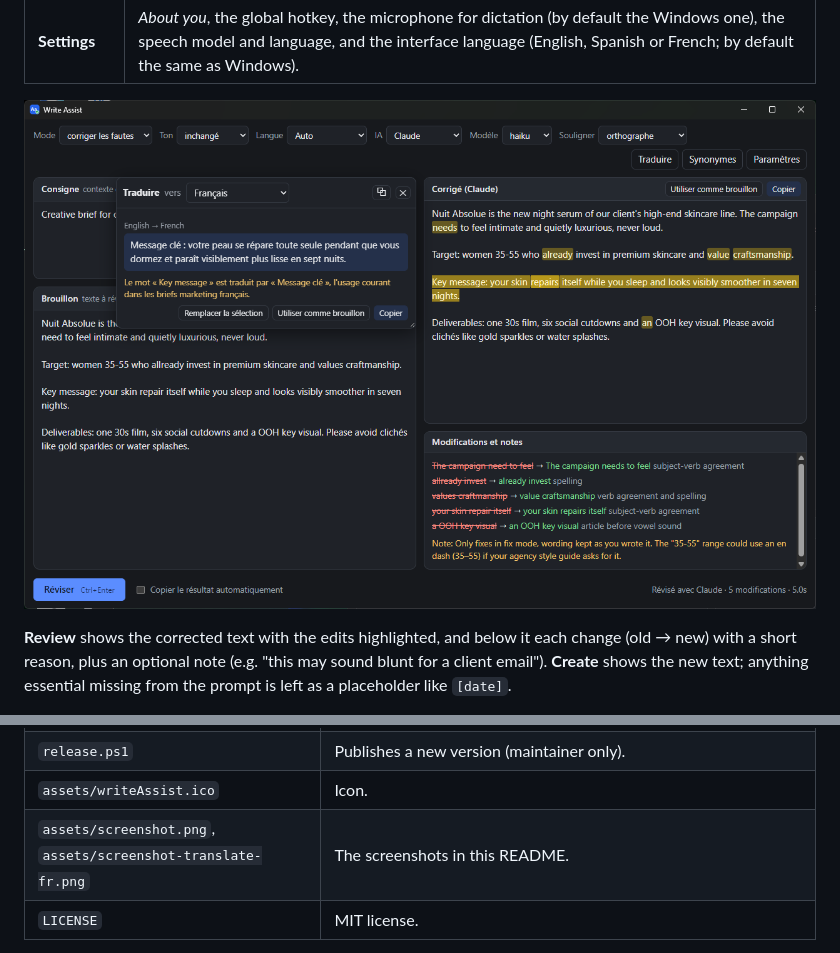
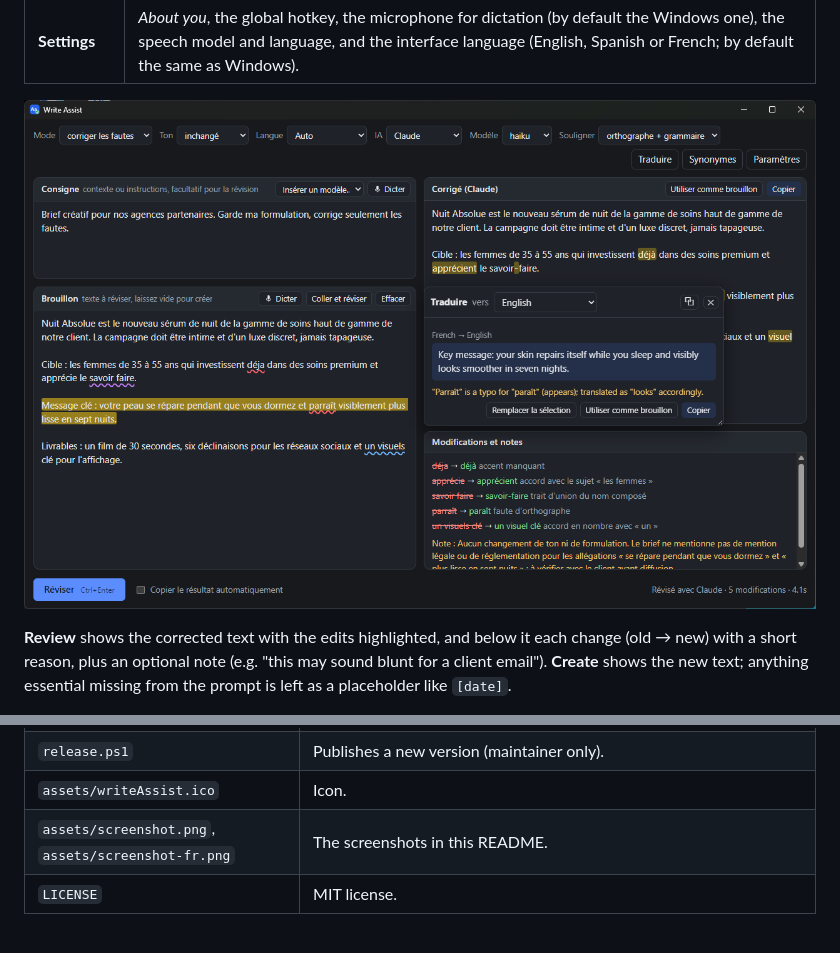
Before and after one commit to luigihmtz/write-assist, a Markdown page: README.md, 2 parts joined by grey strips. Rendered like a GitHub page; pictures changed too: assets/screenshot-fr.png (added), assets/screenshot-translate-fr.png (deleted).

Commit message:
French language detection; full-width Underline dropdown; French README screenshot with live underlines
Co-Authored-By: Claude Opus 5.5 <noreply@anthropic.com>

```diff
--- a/README.md
+++ b/README.md
@@ -81,7 +81,7 @@ Press **Ctrl+Enter**, then **Copy** the result.
 | **Dictate** | Speak into Prompt or Draft; click again to stop (Esc cancels). Transcribed on your computer with faster-whisper: free, offline, private. The first time, it offers a one-time download (speech engine about 250 MB, plus the model: 465 MB for *small*). |
 | **Settings** | *About you*, the global hotkey, the microphone for dictation (by default the Windows one), the speech model and language, and the interface language (English, Spanish or French; by default the same as Windows). |
 
-![The Translate panel, with the French interface: the selected key message stays highlighted in the result while its French translation shows next to it](assets/screenshot-translate-fr.png)
+![The French interface: a French draft with live spelling and grammar underlines, the reviewed text with its changes explained in French, and the key message highlighted in the draft with its English translation next to it](assets/screenshot-fr.png)
 
 **Review** shows the corrected text with the edits highlighted, and below it
 each change (old → new) with a short reason, plus an optional note (e.g. "this
@@ -243,7 +243,7 @@ haz clic en **Desinstalar**.
 | `uninstall.ps1` | Removes the app, shortcuts and settings. |
 | `release.ps1` | Publishes a new version (maintainer only). |
 | `assets/writeAssist.ico` | Icon. |
-| `assets/screenshot.png`, `assets/screenshot-translate-fr.png` | The screenshots in this README. |
+| `assets/screenshot.png`, `assets/screenshot-fr.png` | The screenshots in this README. |
 | `LICENSE` | MIT license. |
 
 Per-user files, kept across updates, in `%APPDATA%\WriteAssist\`:
```
Also changed, not shown: CHANGELOG.md (+3 -0 lines), 2 other files.
